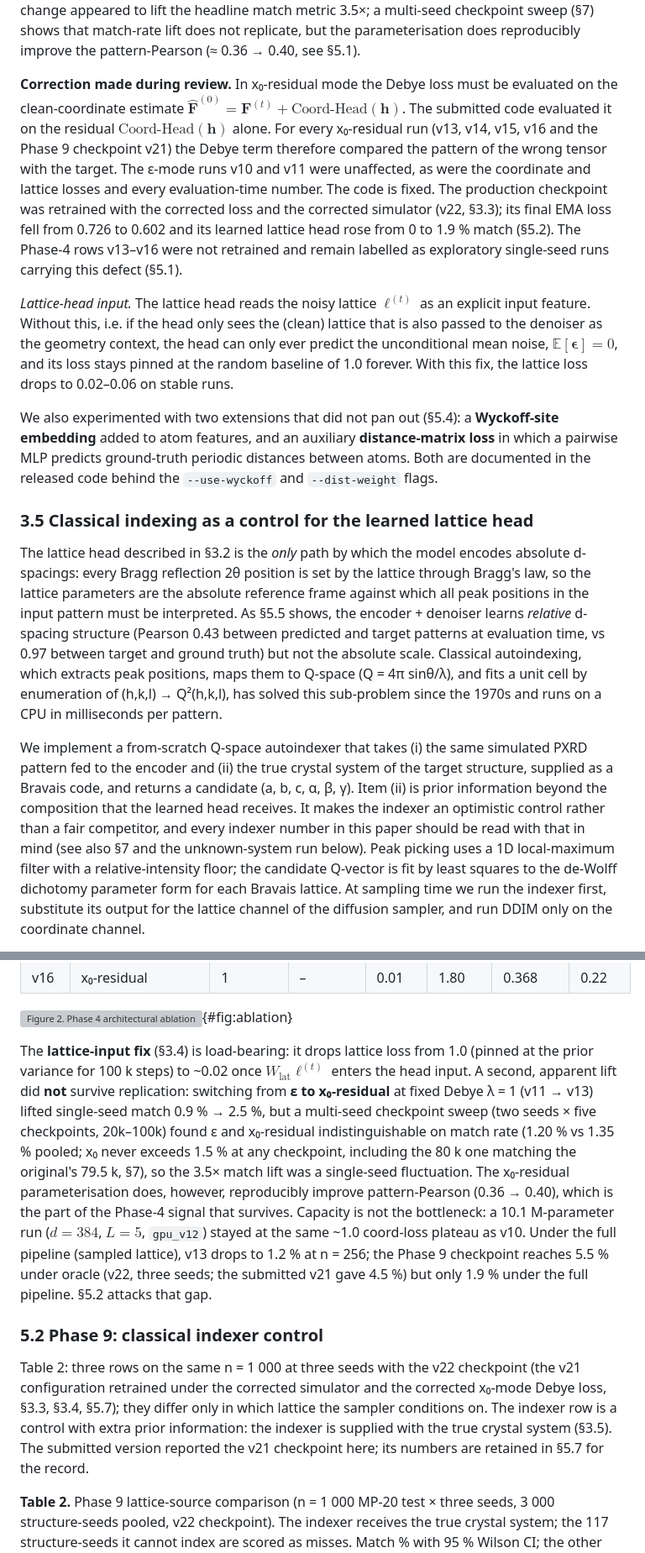
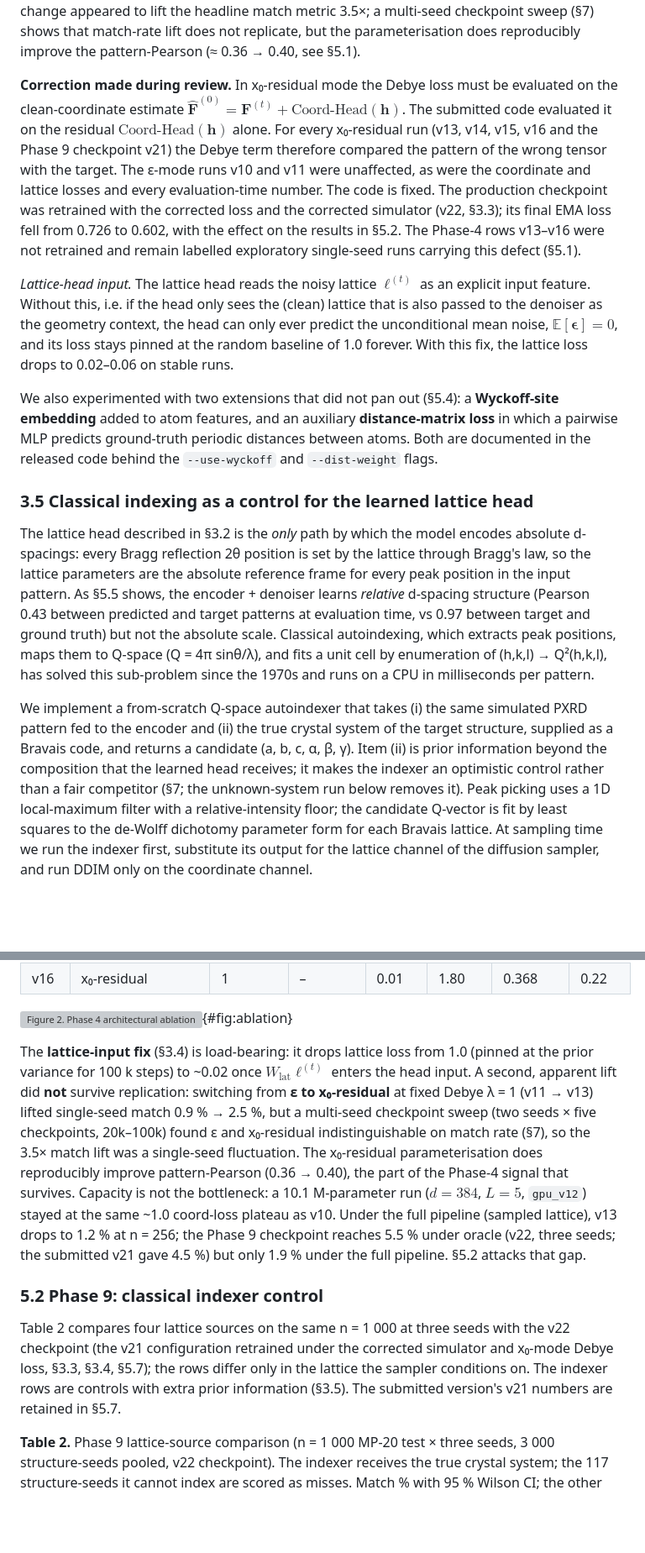
Before and after one commit to fronkt/pxrd-diff, a Markdown page: paper/paper.md, 2 parts joined by grey strips. Shown at 84% size. Rendered like a GitHub page; blank space fills up the shorter version; grey boxes are pictures that could not be loaded.

```diff
--- a/paper/paper.md
+++ b/paper/paper.md
@@ -114,7 +114,7 @@ $$
 $$
 Because the heads are MLPs initialised to output near-zero, this means the model starts as the identity transform: at $t \approx 1$ (near pure noise) the model outputs the noisy input as its $\hat{\mathbf{F}}^{(0)}$ estimate, which is wrong but at least bounded; ε-prediction with the same architecture had to learn the entire transform from random initialisation and never recovered. At single seed this change appeared to lift the headline match metric 3.5×; a multi-seed checkpoint sweep (§7) shows that match-rate lift does not replicate, but the parameterisation does reproducibly improve the pattern-Pearson (≈ 0.36 → 0.40, see §5.1).
 
-**Correction made during review.** In x₀-residual mode the Debye loss must be evaluated on the clean-coordinate estimate $\hat{\mathbf{F}}^{(0)} = \mathbf{F}^{(t)} + \text{Coord-Head}(\mathbf{h})$. The submitted code evaluated it on the residual $\text{Coord-Head}(\mathbf{h})$ alone. For every x₀-residual run (v13, v14, v15, v16 and the Phase 9 checkpoint v21) the Debye term therefore compared the pattern of the wrong tensor with the target. The ε-mode runs v10 and v11 were unaffected, as were the coordinate and lattice losses and every evaluation-time number. The code is fixed. The production checkpoint was retrained with the corrected loss and the corrected simulator (v22, §3.3); its final EMA loss fell from 0.726 to 0.602 and its learned lattice head rose from 0 to 1.9 % match (§5.2). The Phase-4 rows v13–v16 were not retrained and remain labelled as exploratory single-seed runs carrying this defect (§5.1).
+**Correction made during review.** In x₀-residual mode the Debye loss must be evaluated on the clean-coordinate estimate $\hat{\mathbf{F}}^{(0)} = \mathbf{F}^{(t)} + \text{Coord-Head}(\mathbf{h})$. The submitted code evaluated it on the residual $\text{Coord-Head}(\mathbf{h})$ alone. For every x₀-residual run (v13, v14, v15, v16 and the Phase 9 checkpoint v21) the Debye term therefore compared the pattern of the wrong tensor with the target. The ε-mode runs v10 and v11 were unaffected, as were the coordinate and lattice losses and every evaluation-time number. The code is fixed. The production checkpoint was retrained with the corrected loss and the corrected simulator (v22, §3.3); its final EMA loss fell from 0.726 to 0.602, with the effect on the results in §5.2. The Phase-4 rows v13–v16 were not retrained and remain labelled exploratory single-seed runs carrying this defect (§5.1).
 
 *Lattice-head input.* The lattice head reads the noisy lattice $\boldsymbol{\ell}^{(t)}$ as an explicit input feature. Without this, i.e. if the head only sees the (clean) lattice that is also passed to the denoiser as the geometry context, the head can only ever predict the unconditional mean noise, $\mathbb{E}[\boldsymbol{\epsilon}] = 0$, and its loss stays pinned at the random baseline of 1.0 forever. With this fix, the lattice loss drops to 0.02–0.06 on stable runs.
 
@@ -122,7 +122,7 @@ We also experimented with two extensions that did not pan out (§5.4): a **Wycko
 
 ### 3.5 Classical indexing as a control for the learned lattice head
 
-The lattice head described in §3.2 is the *only* path by which the model encodes absolute d-spacings: every Bragg reflection 2θ position is set by the lattice through Bragg's law, so the lattice parameters are the absolute reference frame against which all peak positions in the input pattern must be interpreted. As §5.5 shows, the encoder + denoiser learns *relative* d-spacing structure (Pearson 0.43 between predicted and target patterns at evaluation time, vs 0.97 between target and ground truth) but not the absolute scale. Classical autoindexing, which extracts peak positions, maps them to Q-space (Q = 4π sinθ/λ), and fits a unit cell by enumeration of (h,k,l) → Q²(h,k,l), has solved this sub-problem since the 1970s and runs on a CPU in milliseconds per pattern.
+The lattice head described in §3.2 is the *only* path by which the model encodes absolute d-spacings: every Bragg reflection 2θ position is set by the lattice through Bragg's law, so the lattice parameters are the absolute reference frame for every peak position in the input pattern. As §5.5 shows, the encoder + denoiser learns *relative* d-spacing structure (Pearson 0.43 between predicted and target patterns at evaluation time, vs 0.97 between target and ground truth) but not the absolute scale. Classical autoindexing, which extracts peak positions, maps them to Q-space (Q = 4π sinθ/λ), and fits a unit cell by enumeration of (h,k,l) → Q²(h,k,l), has solved this sub-problem since the 1970s and runs on a CPU in milliseconds per pattern.
 
-We implement a from-scratch Q-space autoindexer that takes (i) the same simulated PXRD pattern fed to the encoder and (ii) the true crystal system of the target structure, supplied as a Bravais code, and returns a candidate (a, b, c, α, β, γ). Item (ii) is prior information beyond the composition that the learned head receives. It makes the indexer an optimistic control rather than a fair competitor, and every indexer number in this paper should be read with that in mind (see also §7 and the unknown-system run below). Peak picking uses a 1D local-maximum filter with a relative-intensity floor; the candidate Q-vector is fit by least squares to the de-Wolff dichotomy parameter form for each Bravais lattice. At sampling time we run the indexer first, substitute its output for the lattice channel of the diffusion sampler, and run DDIM only on the coordinate channel.
+We implement a from-scratch Q-space autoindexer that takes (i) the same simulated PXRD pattern fed to the encoder and (ii) the true crystal system of the target structure, supplied as a Bravais code, and returns a candidate (a, b, c, α, β, γ). Item (ii) is prior information beyond the composition that the learned head receives; it makes the indexer an optimistic control rather than a fair competitor (§7; the unknown-system run below removes it). Peak picking uses a 1D local-maximum filter with a relative-intensity floor; the candidate Q-vector is fit by least squares to the de-Wolff dichotomy parameter form for each Bravais lattice. At sampling time we run the indexer first, substitute its output for the lattice channel of the diffusion sampler, and run DDIM only on the coordinate channel.
 
@@ -175,11 +175,11 @@ Table 1: seven runs sweeping the Debye loss, the lattice-input fix, x₀-residua
 
 ![**Figure 2. Phase 4 architectural ablation (single seed per run; exploratory).** Match rate (a) and pattern Pearson (b) for the seven coordinate-only runs of Table 1 on MP-20 test (n = 1000, true lattice substituted). The ε → x₀-residual switch (v11 → v13) shows the largest single-seed match lift (panel a), but that match lift does not replicate across seeds; only the pattern-Pearson gain (panel b) does (§7); adding Wyckoff embeddings or a distance-matrix loss regresses below it.](fig1_ablation.pdf){#fig:ablation}
 
-The **lattice-input fix** (§3.4) is load-bearing: it drops lattice loss from 1.0 (pinned at the prior variance for 100 k steps) to ~0.02 once $W_\text{lat}\boldsymbol{\ell}^{(t)}$ enters the head input. A second, apparent lift did **not** survive replication: switching from **ε to x₀-residual** at fixed Debye λ = 1 (v11 → v13) lifted single-seed match 0.9 % → 2.5 %, but a multi-seed checkpoint sweep (two seeds × five checkpoints, 20k–100k) found ε and x₀-residual indistinguishable on match rate (1.20 % vs 1.35 % pooled; x₀ never exceeds 1.5 % at any checkpoint, including the 80 k one matching the original's 79.5 k, §7), so the 3.5× match lift was a single-seed fluctuation. The x₀-residual parameterisation does, however, reproducibly improve pattern-Pearson (0.36 → 0.40), which is the part of the Phase-4 signal that survives. Capacity is not the bottleneck: a 10.1 M-parameter run ($d=384$, $L=5$, `gpu_v12`) stayed at the same ~1.0 coord-loss plateau as v10. Under the full pipeline (sampled lattice), v13 drops to 1.2 % at n = 256; the Phase 9 checkpoint reaches 5.5 % under oracle (v22, three seeds; the submitted v21 gave 4.5 %) but only 1.9 % under the full pipeline. §5.2 attacks that gap.
+The **lattice-input fix** (§3.4) is load-bearing: it drops lattice loss from 1.0 (pinned at the prior variance for 100 k steps) to ~0.02 once $W_\text{lat}\boldsymbol{\ell}^{(t)}$ enters the head input. A second, apparent lift did **not** survive replication: switching from **ε to x₀-residual** at fixed Debye λ = 1 (v11 → v13) lifted single-seed match 0.9 % → 2.5 %, but a multi-seed checkpoint sweep (two seeds × five checkpoints, 20k–100k) found ε and x₀-residual indistinguishable on match rate (§7), so the 3.5× match lift was a single-seed fluctuation. The x₀-residual parameterisation does reproducibly improve pattern-Pearson (0.36 → 0.40), the part of the Phase-4 signal that survives. Capacity is not the bottleneck: a 10.1 M-parameter run ($d=384$, $L=5$, `gpu_v12`) stayed at the same ~1.0 coord-loss plateau as v10. Under the full pipeline (sampled lattice), v13 drops to 1.2 % at n = 256; the Phase 9 checkpoint reaches 5.5 % under oracle (v22, three seeds; the submitted v21 gave 4.5 %) but only 1.9 % under the full pipeline. §5.2 attacks that gap.
 
 ### 5.2 Phase 9: classical indexer control
 
-Table 2: three rows on the same n = 1 000 at three seeds with the v22 checkpoint (the v21 configuration retrained under the corrected simulator and the corrected x₀-mode Debye loss, §3.3, §3.4, §5.7); they differ only in which lattice the sampler conditions on. The indexer row is a control with extra prior information: the indexer is supplied with the true crystal system (§3.5). The submitted version reported the v21 checkpoint here; its numbers are retained in §5.7 for the record.
+Table 2 compares four lattice sources on the same n = 1 000 at three seeds with the v22 checkpoint (the v21 configuration retrained under the corrected simulator and x₀-mode Debye loss, §3.3, §3.4, §5.7); the rows differ only in the lattice the sampler conditions on. The indexer rows are controls with extra prior information (§3.5). The submitted version's v21 numbers are retained in §5.7.
 
 **Table 2.** Phase 9 lattice-source comparison (n = 1 000 MP-20 test × three seeds, 3 000 structure-seeds pooled, v22 checkpoint). The indexer receives the true crystal system; the 117 structure-seeds it cannot index are scored as misses. Match % with 95 % Wilson CI; the other columns are means over seeds.
 
```
Also changed, not shown: other parts of paper/paper.md (+29 -29 lines).
